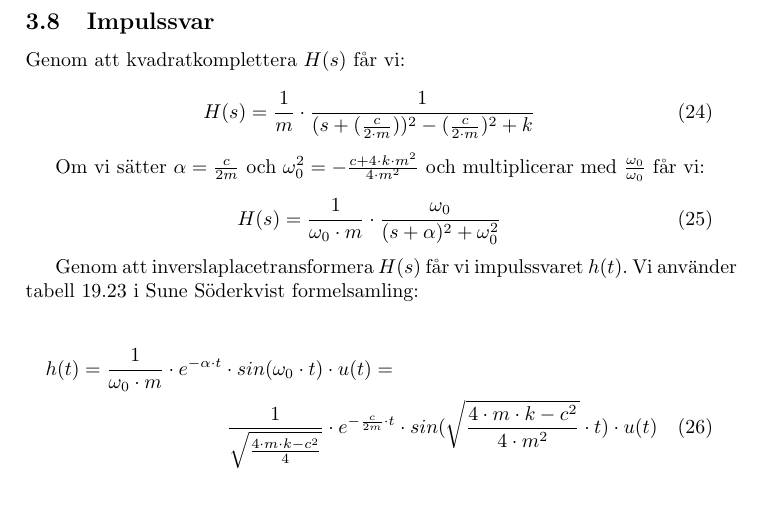
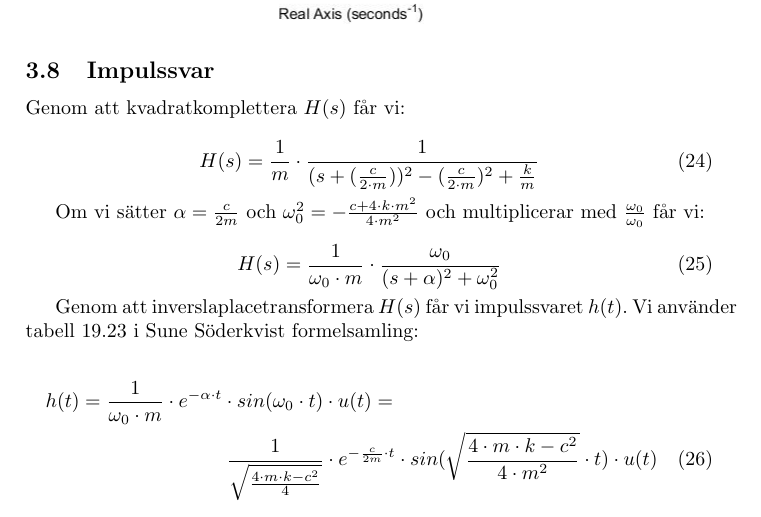
Before and after one commit to bangerius/Svangningssystem, a LaTeX document (Studsmatta.tex): part of page 10 of 11, cut so that both start at the same text. Compiled offline with pdfLaTeX.

Commit message:
Lade till bild
Både i git och i rapport

```diff
--- a/Studsmatta.tex
+++ b/Studsmatta.tex
@@ -273,14 +273,14 @@ Om vi tar fram rötterna till nämnaren får vi:
 H(s)= \frac{1}{(s + \frac{c}{2 \cdot m} + \sqrt{ (\frac{c}{2 \cdot m})^2 - \frac{k}{m}}) (s + \frac{c}{2 \cdot m} - \sqrt{ (\frac{c}{2 \cdot m})^2 - \frac{k}{m}})}
 \end{equation}
 
-
+\includegraphics[scale=0.5]{nolpol-diagram}
 
 \subsection{Impulssvar}
 
 Genom att kvadratkomplettera $H(s)$ får vi:
 
 \begin{equation}
-H(s) = \frac{1}{m} \cdot \frac{1}{(s+(\frac{c}{2 \cdot m}))^2-(\frac{c}{2 \cdot m})^2+k}
+H(s) = \frac{1}{m} \cdot \frac{1}{(s+(\frac{c}{2 \cdot m}))^2-(\frac{c}{2 \cdot m})^2+\frac{k}{m}}
 \end{equation}
 
 Om vi sätter $\alpha = \frac{c}{2m}$ och $\omega_0^2 = {-\frac{c + 4\cdot k \cdot m^2}{4 \cdot m^2}}$ och multiplicerar med $\frac{\omega_0}{\omega_0}$ får vi:
```
Also changed, not shown: nolpol-diagram.jpg (added).
